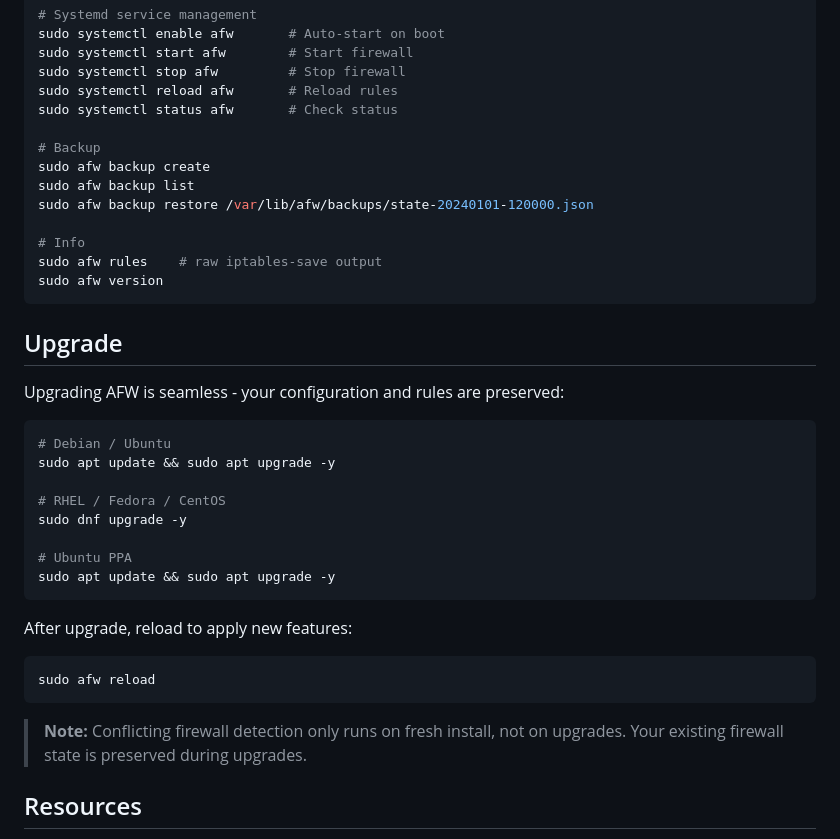
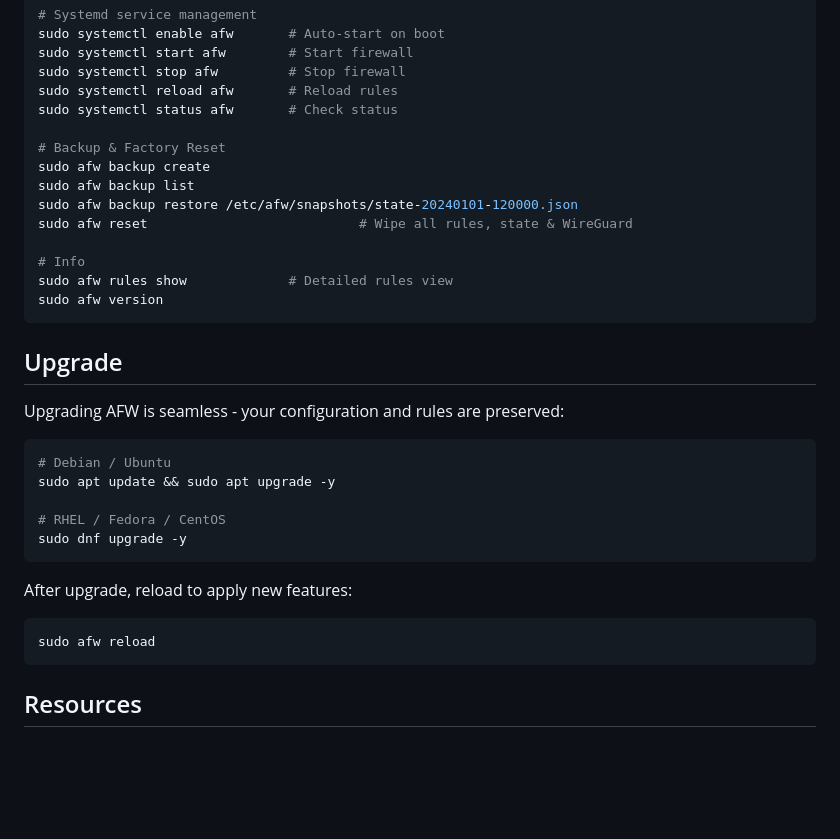
Before and after one commit to irtec/afw-repo, a Markdown page: README.md, the part around one of its changes. Rendered like a GitHub page; blank space fills up the shorter version.

````diff
--- a/README.md
+++ b/README.md
@@ -124,13 +136,14 @@ sudo systemctl stop afw         # Stop firewall
 sudo systemctl reload afw       # Reload rules
 sudo systemctl status afw       # Check status
 
-# Backup
+# Backup & Factory Reset
 sudo afw backup create
 sudo afw backup list
-sudo afw backup restore /var/lib/afw/backups/state-20240101-120000.json
+sudo afw backup restore /etc/afw/snapshots/state-20240101-120000.json
+sudo afw reset                           # Wipe all rules, state & WireGuard
 
 # Info
-sudo afw rules    # raw iptables-save output
+sudo afw rules show             # Detailed rules view
 sudo afw version
 ```
 
@@ -144,9 +157,6 @@ sudo apt update && sudo apt upgrade -y
 
 # RHEL / Fedora / CentOS
 sudo dnf upgrade -y
-
-# Ubuntu PPA
-sudo apt update && sudo apt upgrade -y
 ```
 
 After upgrade, reload to apply new features:
@@ -154,8 +164,6 @@ After upgrade, reload to apply new features:
 sudo afw reload
 ```
 
-> **Note:** Conflicting firewall detection only runs on fresh install, not on upgrades. Your existing firewall state is preserved during upgrades.
-
 ## Resources
 
 - [Package Repository](https://irtec.github.io/afw-repo/)
````
Also changed, not shown: other parts of README.md (+36 -23 lines).
